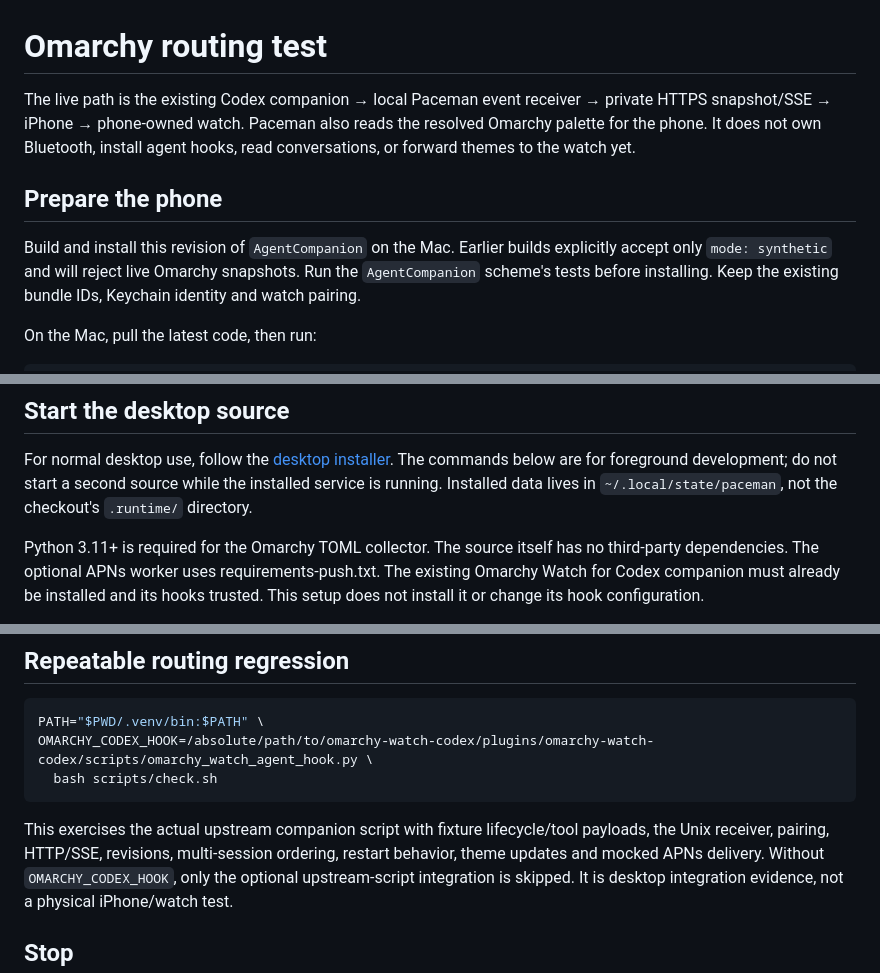
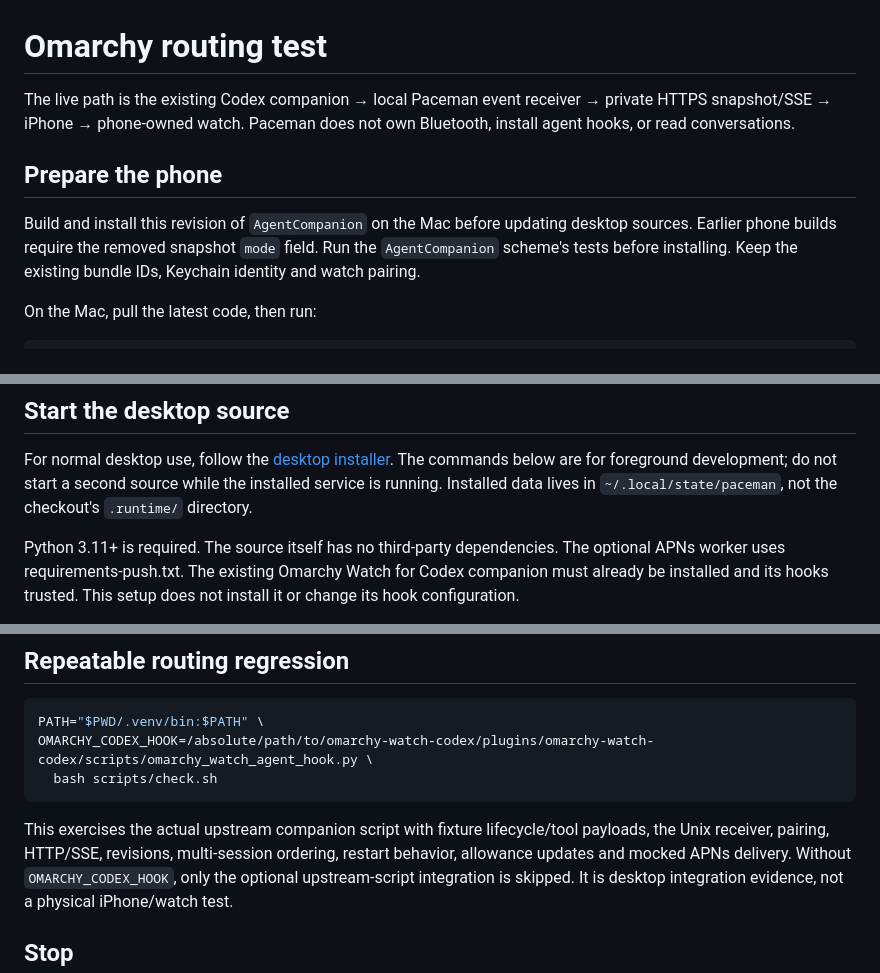
Before and after one commit to iamjamesim/Paceman, a Markdown page: docs/omarchy-routing.md, 3 parts joined by grey strips. Rendered like a GitHub page.

Commit message:
Correct Omarchy update guidance after payload cleanup

```diff
--- a/docs/omarchy-routing.md
+++ b/docs/omarchy-routing.md
@@ -1,14 +1,13 @@
 # Omarchy routing test
 
 The live path is the existing Codex companion → local Paceman event receiver →
-private HTTPS snapshot/SSE → iPhone → phone-owned watch. Paceman also reads the
-resolved Omarchy palette for the phone. It does not own Bluetooth,
-install agent hooks, read conversations, or forward themes to the watch yet.
+private HTTPS snapshot/SSE → iPhone → phone-owned watch. Paceman does not own
+Bluetooth, install agent hooks, or read conversations.
 
 ## Prepare the phone
 
-Build and install this revision of `AgentCompanion` on the Mac. Earlier builds
-explicitly accept only `mode: synthetic` and will reject live Omarchy snapshots.
+Build and install this revision of `AgentCompanion` on the Mac before updating
+desktop sources. Earlier phone builds require the removed snapshot `mode` field.
 Run the `AgentCompanion` scheme's tests before installing. Keep the existing
 bundle IDs, Keychain identity and watch pairing.
 
@@ -31,7 +30,7 @@ below are for foreground development; do not start a second source while the
 installed service is running. Installed data lives in `~/.local/state/paceman`,
 not the checkout's `.runtime/` directory.
 
-Python 3.11+ is required for the Omarchy TOML collector. The source itself has no
+Python 3.11+ is required. The source itself has no
 third-party dependencies. The optional APNs worker uses requirements-push.txt.
 The existing Omarchy Watch for Codex companion must already be installed and its
 hooks trusted. This setup does not install it or change its hook configuration.
@@ -156,7 +155,7 @@ OMARCHY_CODEX_HOOK=/absolute/path/to/omarchy-watch-codex/plugins/omarchy-watch-c
 
 This exercises the actual upstream companion script with fixture lifecycle/tool
 payloads, the Unix receiver, pairing, HTTP/SSE, revisions, multi-session ordering,
-restart behavior, theme updates and mocked APNs delivery. Without
+restart behavior, allowance updates and mocked APNs delivery. Without
 `OMARCHY_CODEX_HOOK`, only the optional upstream-script integration is skipped.
 It is desktop integration evidence, not a physical iPhone/watch test.
 
```
